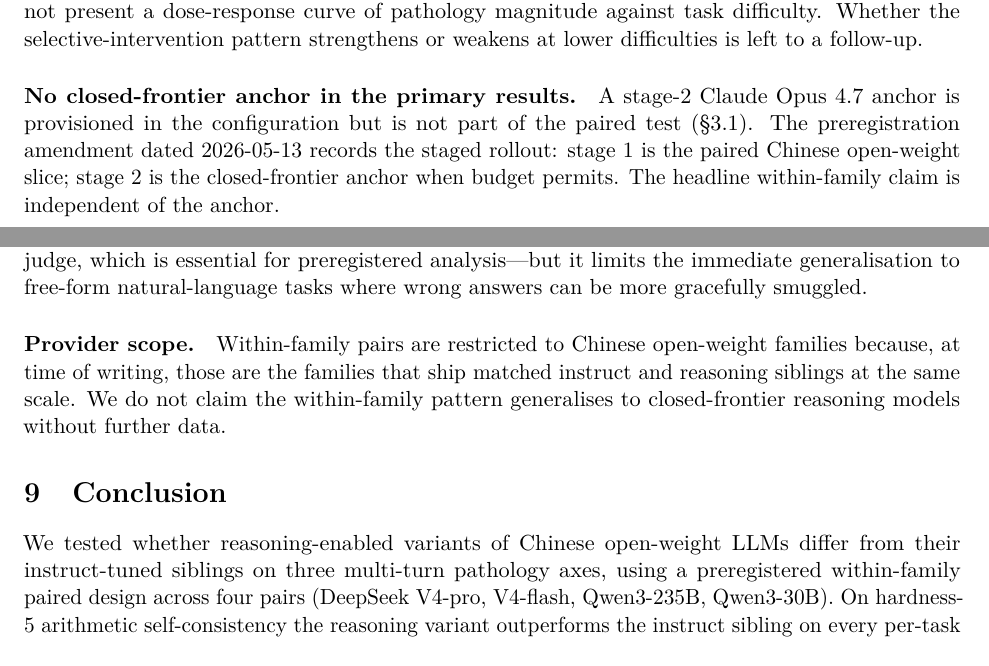
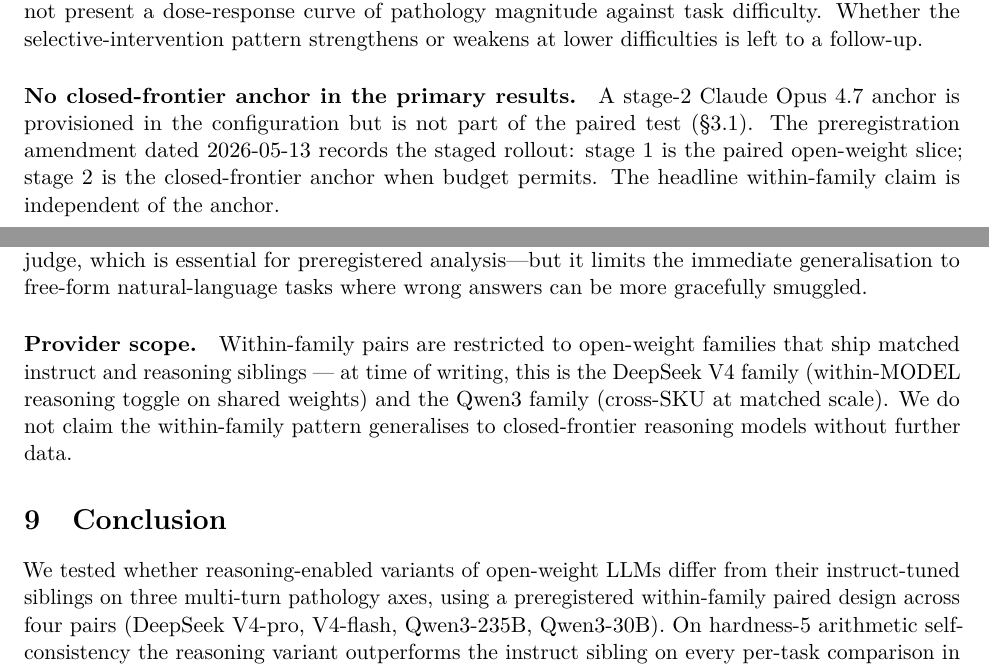
Before and after one commit to t4n15hq/agent-pathologies, a LaTeX paper (paper/main.tex, which reads paper/08_limitations.tex, paper/09_conclusion.tex): two parts of pages 21 and 22 of 26, joined at a grey line, cut so that both start at the same text. Compiled offline with pdfLaTeX.

Commit message:
paper: drop "Chinese open-weight" geographic framing throughout
The geographic descriptor wasn't doing methodological work — what the
design actually requires is open-weight families that ship matched
instruct/reasoning siblings on shared base weights or matched scale.
DeepSeek and Qwen happen to satisfy that and happen to be PRC-origin,
but the country of origin is incidental to the experiment.

Removes a low-grade reviewer irritant at venues sensitive to
geopolitical framing, ages better as Western labs start shipping
similar matched pairs, and tightens the framing to the methodological
constraint that actually matters.

Updated:
* paper/abstract.tex — "four open-weight model pairs"
* paper/01_introduction.tex — "open-weight families that ship explicit
  instruct/reasoning siblings sharing the same base weights or matched
  at the same scale"
* paper/09_conclusion.tex — "open-weight LLMs"
* paper/08_limitations.tex — staged-rollout caveat reworded; the
  provider-scope limitations paragraph now names DeepSeek and Qwen
  explicitly as the within-MODEL/cross-SKU cases instead of grouping
  them by country.
* paper/README.md — title in the descriptor line.

The PREREGISTRATION.md amendment log retains the original geographic
phrasing because the amendment entries are historical records of what
was decided at the time; rewriting them would falsify the audit trail.

The paper title itself was already neutral ("Reasoning Enablement as a
Selective Intervention: A Preregistered Within-Family Study of
Multi-Turn Pathologies"). No other Chinese references exist.

Recompile: 26 pages (unchanged), no new warnings.

```diff
--- a/paper/08_limitations.tex
+++ b/paper/08_limitations.tex
@@ -54,7 +54,7 @@ difficulties is left to a follow-up.
 A stage-2 Claude Opus 4.7 anchor is provisioned in the configuration
 but is not part of the paired test
 (\S\ref{sec:method:pairing}). The preregistration amendment dated
-2026-05-13 records the staged rollout: stage 1 is the paired Chinese
+2026-05-13 records the staged rollout: stage 1 is the paired
 open-weight slice; stage 2 is the closed-frontier anchor when budget
 permits. The headline within-family claim is independent of the anchor.
 
@@ -85,8 +85,9 @@ free-form natural-language tasks where wrong answers can be more
 gracefully smuggled.
 
 \paragraph{Provider scope.}
-Within-family pairs are restricted to Chinese open-weight families
-because, at time of writing, those are the families that ship matched
-instruct and reasoning siblings at the same scale. We do not claim the
-within-family pattern generalises to closed-frontier reasoning models
-without further data.
+Within-family pairs are restricted to open-weight families that ship
+matched instruct and reasoning siblings — at time of writing, this is
+the DeepSeek V4 family (within-MODEL reasoning toggle on shared
+weights) and the Qwen3 family (cross-SKU at matched scale). We do not
+claim the within-family pattern generalises to closed-frontier
+reasoning models without further data.
--- a/paper/09_conclusion.tex
+++ b/paper/09_conclusion.tex
@@ -1,7 +1,7 @@
 \section{Conclusion}
 \label{sec:conclusion}
 
-We tested whether reasoning-enabled variants of Chinese open-weight
+We tested whether reasoning-enabled variants of open-weight
 LLMs differ from their instruct-tuned siblings on three multi-turn
 pathology axes, using a preregistered within-family paired design
 across four pairs (DeepSeek V4-pro, V4-flash, Qwen3-235B, Qwen3-30B).
```
Also changed, not shown: paper/01_introduction.tex (+3 -3 lines), paper/abstract.tex (+1 -1 lines), paper/README.md, paper/main.pdf.
